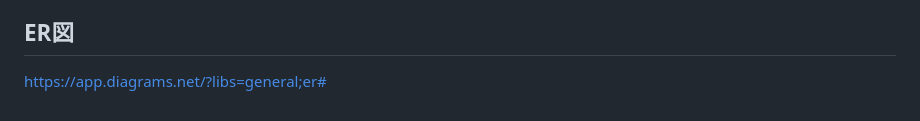
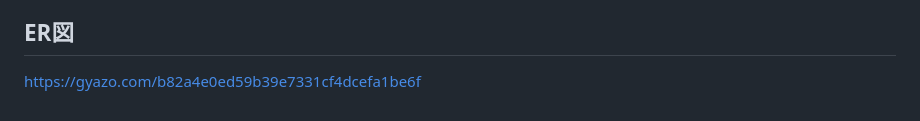
Before and after one commit to Kariya44/PokemonGO_boasting_post, a Markdown page: README.md, the part around the change. GitHub-like rendering.

Commit message:
ER図 編集_01

```diff
--- a/README.md
+++ b/README.md
@@ -56,4 +56,4 @@ X（旧 Twitter）やアプリの攻略サイト内の掲示板などとの差
 Figma：https://www.figma.com/file/5o49X2RTNarOdGlHvJ04db/PokemonGO_boasting_post?type=design&node-id=0-1&mode=design&t=uHdNniRMNnFkXUzM-0
 
 ## ER図
-https://app.diagrams.net/?libs=general;er#
+https://gyazo.com/b82a4e0ed59b39e7331cf4dcefa1be6f
```
